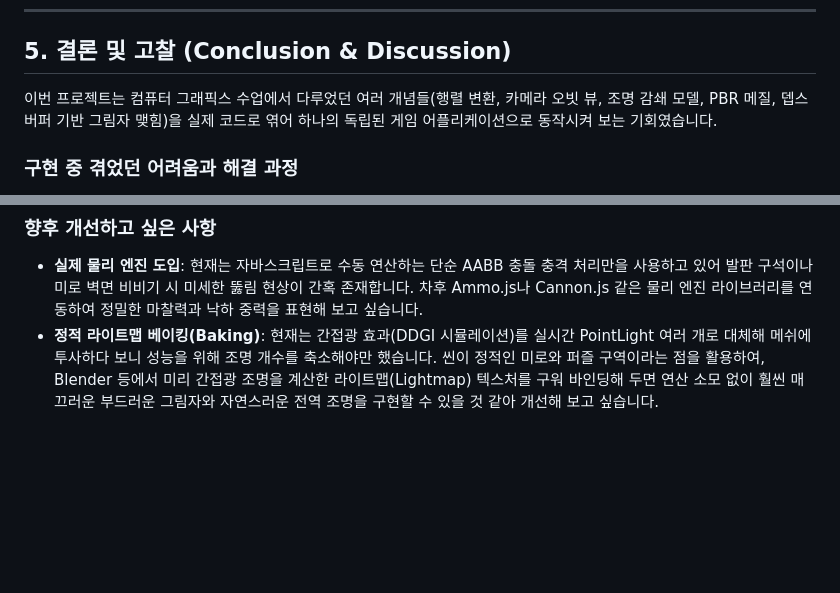
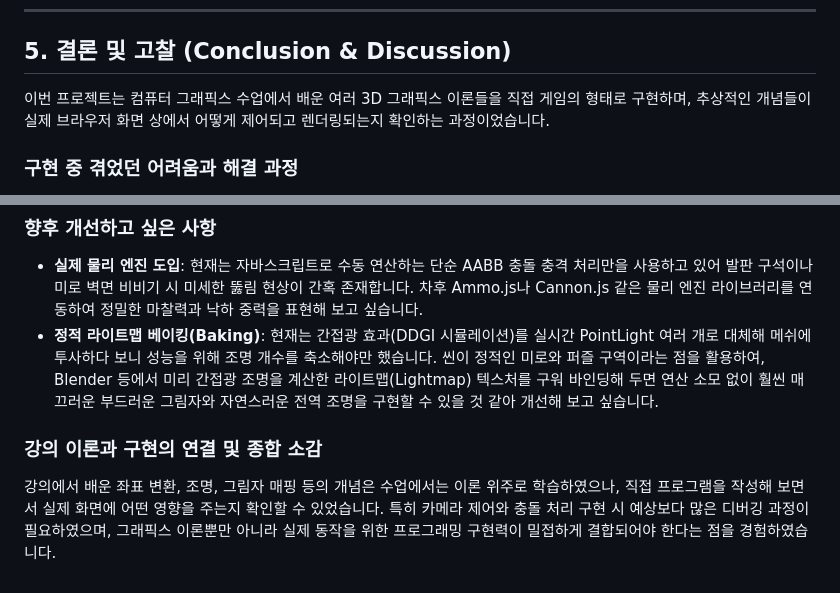
Before and after one commit to mejiyaming/computergraphics, a Markdown page: REPORT.md, 2 parts joined by grey strips. Drawn GitHub-style; blank space fills up the shorter version.

```diff
--- a/REPORT.md
+++ b/REPORT.md
@@ -161,7 +161,7 @@
 
 ## 5. 결론 및 고찰 (Conclusion & Discussion)
 
-이번 프로젝트는 컴퓨터 그래픽스 수업에서 다루었던 여러 개념들(행렬 변환, 카메라 오빗 뷰, 조명 감쇄 모델, PBR 메질, 뎁스 버퍼 기반 그림자 맺힘)을 실제 코드로 엮어 하나의 독립된 게임 어플리케이션으로 동작시켜 보는 기회였습니다.
+이번 프로젝트는 컴퓨터 그래픽스 수업에서 배운 여러 3D 그래픽스 이론들을 직접 게임의 형태로 구현하며, 추상적인 개념들이 실제 브라우저 화면 상에서 어떻게 제어되고 렌더링되는지 확인하는 과정이었습니다.
 
 ### 구현 중 겪었던 어려움과 해결 과정
 - **게임 재시작 시 마법소녀 중복 젠 버그**: 게임 클리어 후 리스타트를 눌렀을 때 씬에 이전 플레이어 캐릭터 모델이 지워지지 않고 누적되어 모델이 겹쳐 보이는 현상이 있었습니다. 이전에 활성화되어 있던 `requestAnimationFrame` 루프와 중복 젠 문제를 방지하기 위해, 캐릭터 클래스 내부의 Mesh를 씬에서 명시적으로 지워주고 렌더링 루프를 강제로 탈출할 수 있도록 dispose 로직과 루프 제어용 플래그 변수를 설정하여 정리했습니다.
@@ -170,3 +170,6 @@
 ### 향후 개선하고 싶은 사항
 - **실제 물리 엔진 도입**: 현재는 자바스크립트로 수동 연산하는 단순 AABB 충돌 충격 처리만을 사용하고 있어 발판 구석이나 미로 벽면 비비기 시 미세한 뚫림 현상이 간혹 존재합니다. 차후 Ammo.js나 Cannon.js 같은 물리 엔진 라이브러리를 연동하여 정밀한 마찰력과 낙하 중력을 표현해 보고 싶습니다.
 - **정적 라이트맵 베이킹(Baking)**: 현재는 간접광 효과(DDGI 시뮬레이션)를 실시간 PointLight 여러 개로 대체해 메쉬에 투사하다 보니 성능을 위해 조명 개수를 축소해야만 했습니다. 씬이 정적인 미로와 퍼즐 구역이라는 점을 활용하여, Blender 등에서 미리 간접광 조명을 계산한 라이트맵(Lightmap) 텍스처를 구워 바인딩해 두면 연산 소모 없이 훨씬 매끄러운 부드러운 그림자와 자연스러운 전역 조명을 구현할 수 있을 것 같아 개선해 보고 싶습니다.
+
+### 강의 이론과 구현의 연결 및 종합 소감
+강의에서 배운 좌표 변환, 조명, 그림자 매핑 등의 개념은 수업에서는 이론 위주로 학습하였으나, 직접 프로그램을 작성해 보면서 실제 화면에 어떤 영향을 주는지 확인할 수 있었습니다. 특히 카메라 제어와 충돌 처리 구현 시 예상보다 많은 디버깅 과정이 필요하였으며, 그래픽스 이론뿐만 아니라 실제 동작을 위한 프로그래밍 구현력이 밀접하게 결합되어야 한다는 점을 경험하였습니다.
```
Also changed, not shown: other parts of REPORT.md (+6 -6 lines).
